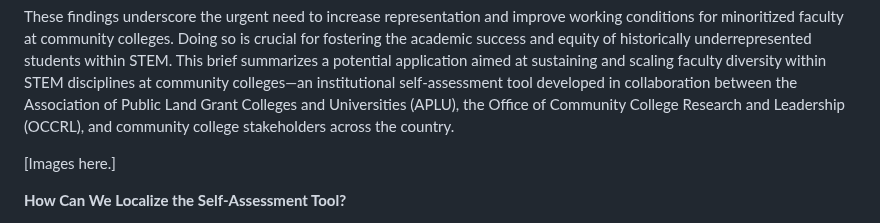
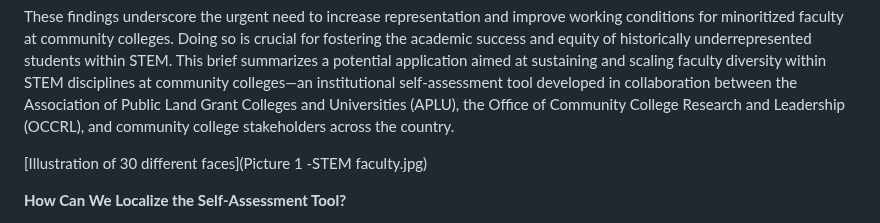
Before and after one commit to itpartnersillinois/occrl-update, a Markdown page: winter24/advancing stem faculty diversity in community colleges.md, the part around the change. GitHub-like rendering.

```diff
--- a/winter24/advancing stem faculty diversity in community colleges.md
+++ b/winter24/advancing stem faculty diversity in community colleges.md
@@ -17,7 +17,7 @@ Gender inequity in STEM fields presents another challenge. In 2019, only 8.7% of
 
 These findings underscore the urgent need to increase representation and improve working conditions for minoritized faculty at community colleges. Doing so is crucial for fostering the academic success and equity of historically underrepresented students within STEM. This brief summarizes a potential application aimed at sustaining and scaling faculty diversity within STEM disciplines at community colleges—an institutional self-assessment tool developed in collaboration between the Association of Public Land Grant Colleges and Universities (APLU), the Office of Community College Research and Leadership (OCCRL), and community college stakeholders across the country.
 
-[Images here.]
+[Illustration of 30 different faces](Picture 1 -STEM faculty.jpg)
 
 **How Can We Localize the Self-Assessment Tool?**
 
```
